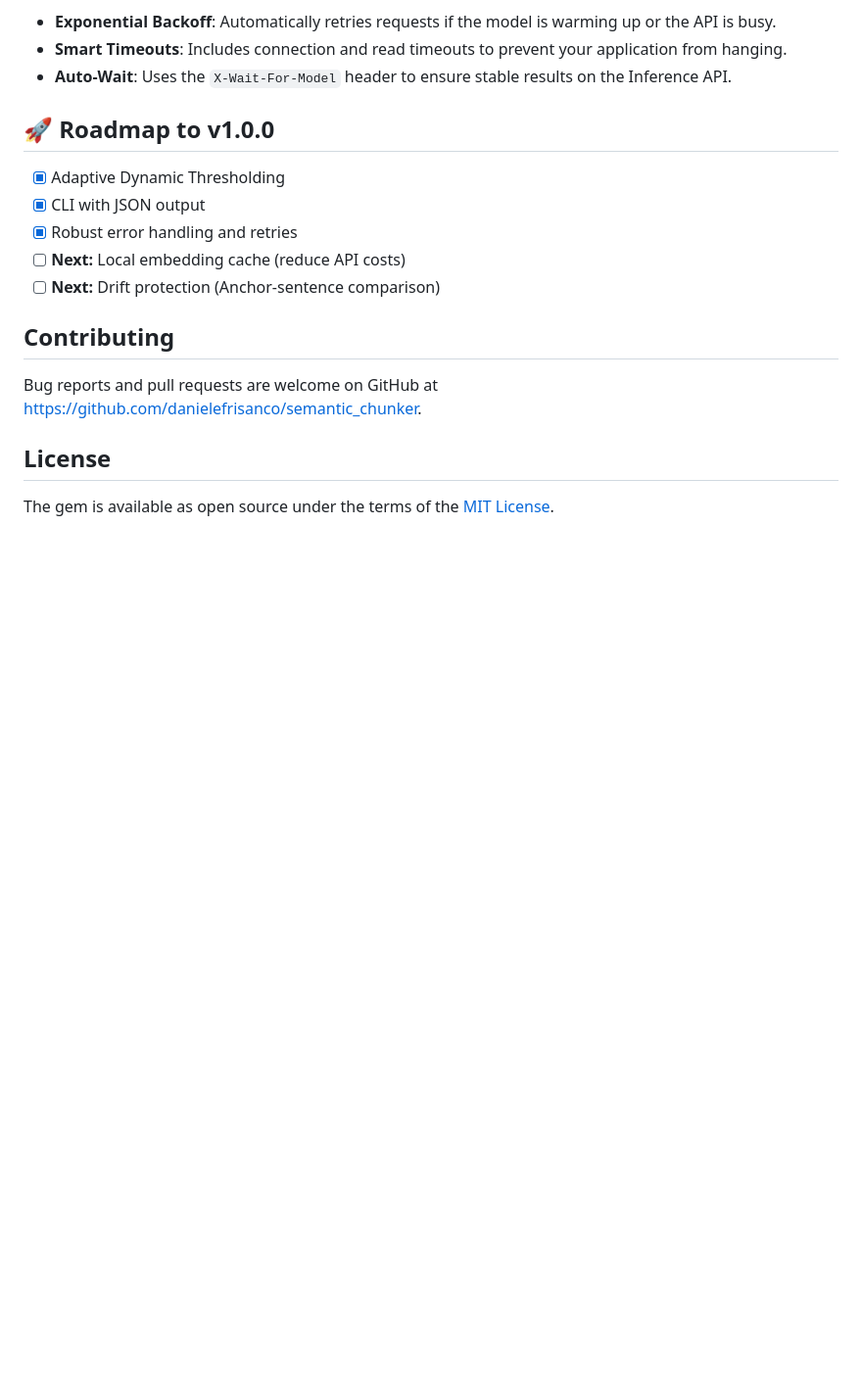
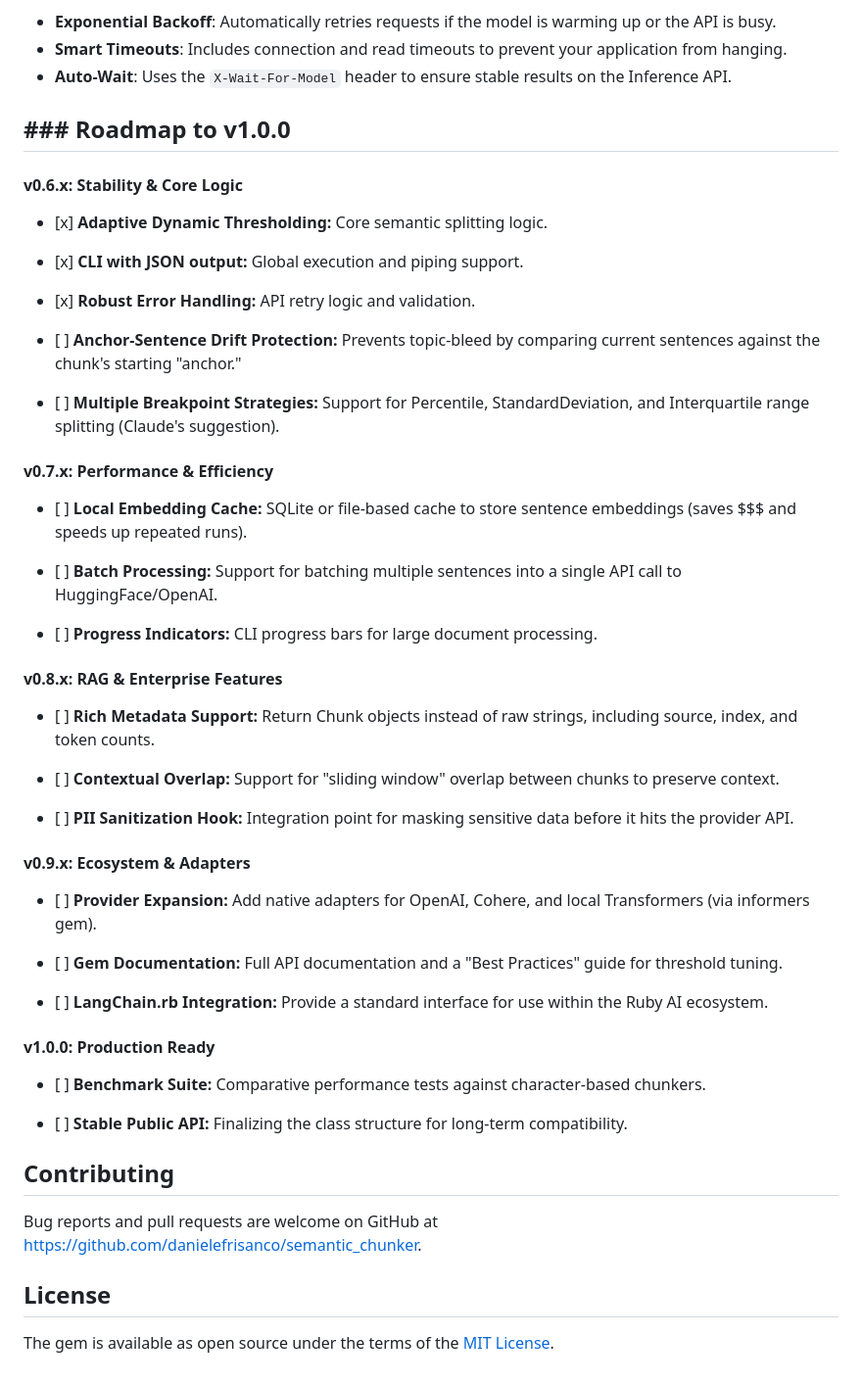
Before and after one commit to danielefrisanco/semantic_chunker, a Markdown page: README.md, the part around the change. Shown at 98% size. GitHub-like rendering; blank space fills up the shorter version.

Commit message:
updated roadmap

```diff
--- a/README.md
+++ b/README.md
@@ -422,12 +422,53 @@ The Hugging Face adapter is built for production-grade reliability:
 - **Auto-Wait**: Uses the `X-Wait-For-Model` header to ensure stable results on the Inference API.
 
 
-## 🚀 Roadmap to v1.0.0
-- [x] Adaptive Dynamic Thresholding
-- [x] CLI with JSON output
-- [x] Robust error handling and retries
-- [ ] **Next:** Local embedding cache (reduce API costs)
-- [ ] **Next:** Drift protection (Anchor-sentence comparison)
+## ### Roadmap to v1.0.0
+
+#### **v0.6.x: Stability & Core Logic**
+
+*   \[x\] **Adaptive Dynamic Thresholding:** Core semantic splitting logic.
+
+*   \[x\] **CLI with JSON output:** Global execution and piping support.
+
+*   \[x\] **Robust Error Handling:** API retry logic and validation.
+
+*   \[ \] **Anchor-Sentence Drift Protection:** Prevents topic-bleed by comparing current sentences against the chunk's starting "anchor."
+
+*   \[ \] **Multiple Breakpoint Strategies:** Support for Percentile, StandardDeviation, and Interquartile range splitting (Claude's suggestion).
+
+
+#### **v0.7.x: Performance & Efficiency**
+
+*   \[ \] **Local Embedding Cache:** SQLite or file-based cache to store sentence embeddings (saves $$$ and speeds up repeated runs).
+
+*   \[ \] **Batch Processing:** Support for batching multiple sentences into a single API call to HuggingFace/OpenAI.
+
+*   \[ \] **Progress Indicators:** CLI progress bars for large document processing.
+
+
+#### **v0.8.x: RAG & Enterprise Features**
+
+*   \[ \] **Rich Metadata Support:** Return Chunk objects instead of raw strings, including source, index, and token counts.
+
+*   \[ \] **Contextual Overlap:** Support for "sliding window" overlap between chunks to preserve context.
+
+*   \[ \] **PII Sanitization Hook:** Integration point for masking sensitive data before it hits the provider API.
+
+
+#### **v0.9.x: Ecosystem & Adapters**
+
+*   \[ \] **Provider Expansion:** Add native adapters for OpenAI, Cohere, and local Transformers (via informers gem).
+
+*   \[ \] **Gem Documentation:** Full API documentation and a "Best Practices" guide for threshold tuning.
+
+*   \[ \] **LangChain.rb Integration:** Provide a standard interface for use within the Ruby AI ecosystem.
+
+
+#### **v1.0.0: Production Ready**
+
+*   \[ \] **Benchmark Suite:** Comparative performance tests against character-based chunkers.
+
+*   \[ \] **Stable Public API:** Finalizing the class structure for long-term compatibility.
 
 ## Contributing
 
```
